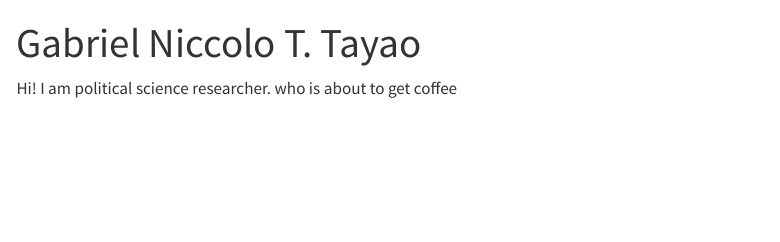
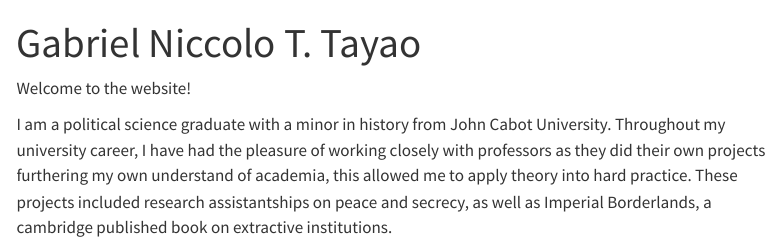
Before and after one commit to ntayao99/ntayao99.github.io, a Quarto document (index.qmd): the page in a window 1100 px wide, from its top. Rendered offline with R 4.5, knitr and Pandoc in place of Quarto, with nearby package versions; menus at the side of the page are left out.

Commit message:
update to main page

```diff
--- a/index.qmd
+++ b/index.qmd
@@ -2,4 +2,6 @@
 title: "Gabriel Niccolo T. Tayao"
 ---
 
-Hi! I am political science researcher. who is about to get coffee
+Welcome to the website!
+
+I am a political science graduate with a minor in history from John Cabot University. Throughout my university career, I have had the pleasure of working closely with professors as they did their own projects furthering my own understand of academia, this allowed me to apply theory into hard practice. These projects included research assistantships on peace and secrecy, as well as Imperial Borderlands, a cambridge published book on extractive institutions.
```
Also changed, not shown: docs/search.json, 1 other file.
